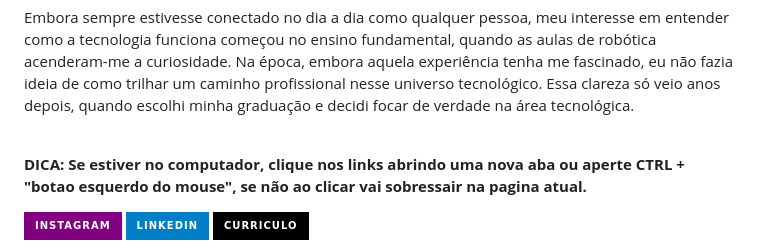
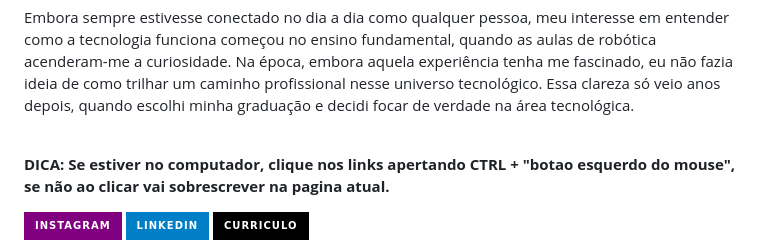
Before and after one commit to davibeber/davibeber, a Markdown page: README.md, the part around the change. Rendered like a GitHub page; badges without logos.

Commit message:
Correção gramatical

```diff
--- a/README.md
+++ b/README.md
@@ -11,7 +11,7 @@ Embora sempre estivesse conectado no dia a dia como qualquer pessoa, meu interes
 
 <br>
 
-**DICA: Se estiver no computador, clique nos links abrindo uma nova aba ou aperte CTRL + "botao esquerdo do mouse", se não ao clicar vai sobressair na pagina atual.**
+**DICA: Se estiver no computador, clique nos links apertando CTRL + "botao esquerdo do mouse", se não ao clicar vai sobrescrever na pagina atual.**
 
 
 [![Static Badge](https://img.shields.io/badge/Instagram-purple?style=for-the-badge&logo=instagram&logoColor=white&labelColor=purple&color=purple)](https://www.instagram.com/d.beberibeiro?utm_source=ig_web_button_share_sheet&igsh=ZDNlZDc0MzIxNw==) [![Static Badge](https://img.shields.io/badge/linkedin-blue?style=for-the-badge&logo=linkedin&logoColor=white&labelColor=blue&color=blue)](https://www.linkedin.com/in/davibeber/) [![Static Badge](https://img.shields.io/badge/Curriculo-black?style=for-the-badge&logo=linkedin&logoColor=white&labelColor=black&color=black)](https://drive.google.com/file/d/1p1FWegGDf75MCnco46GSS55i0veZ12UW/view?usp=sharing)
```
